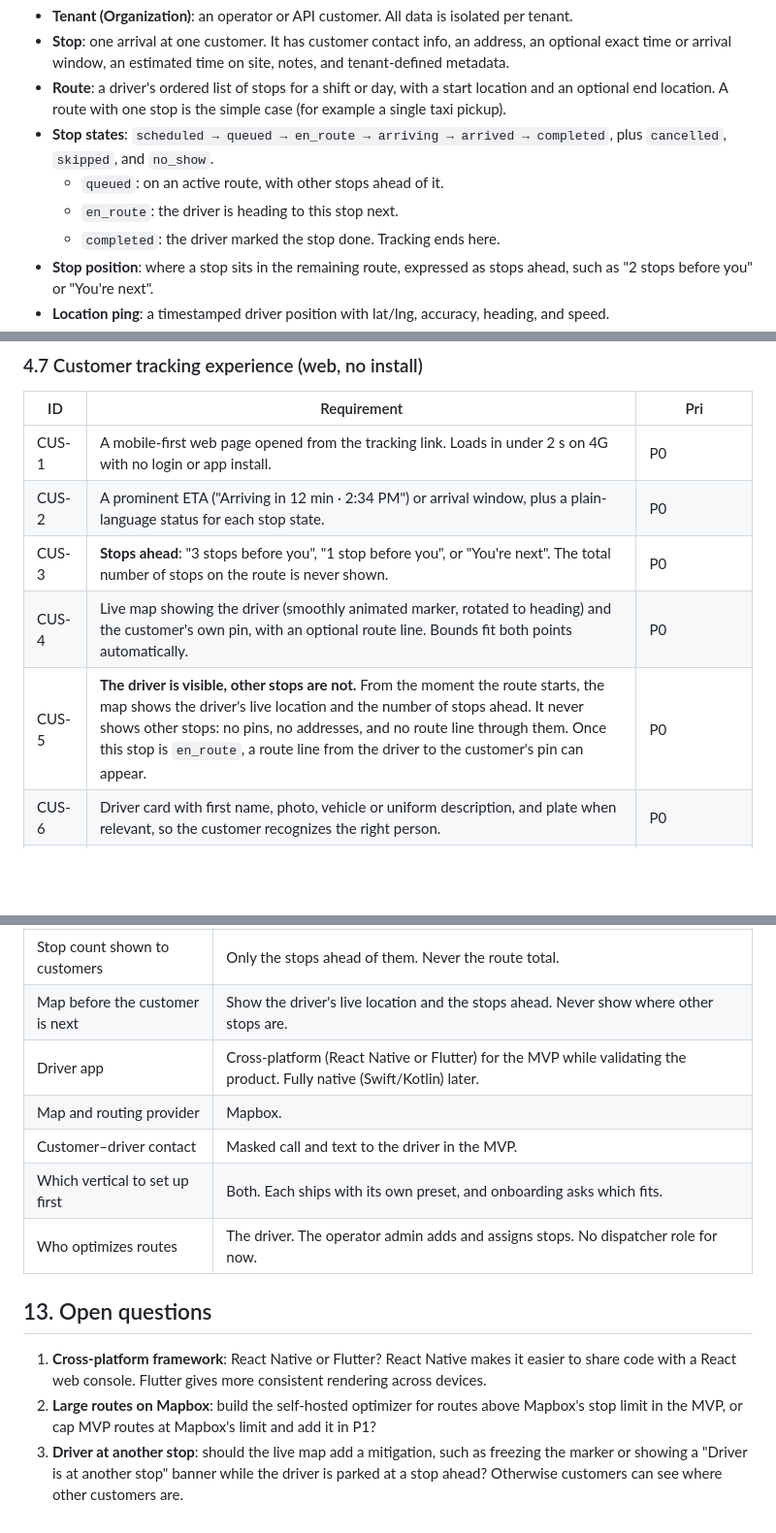
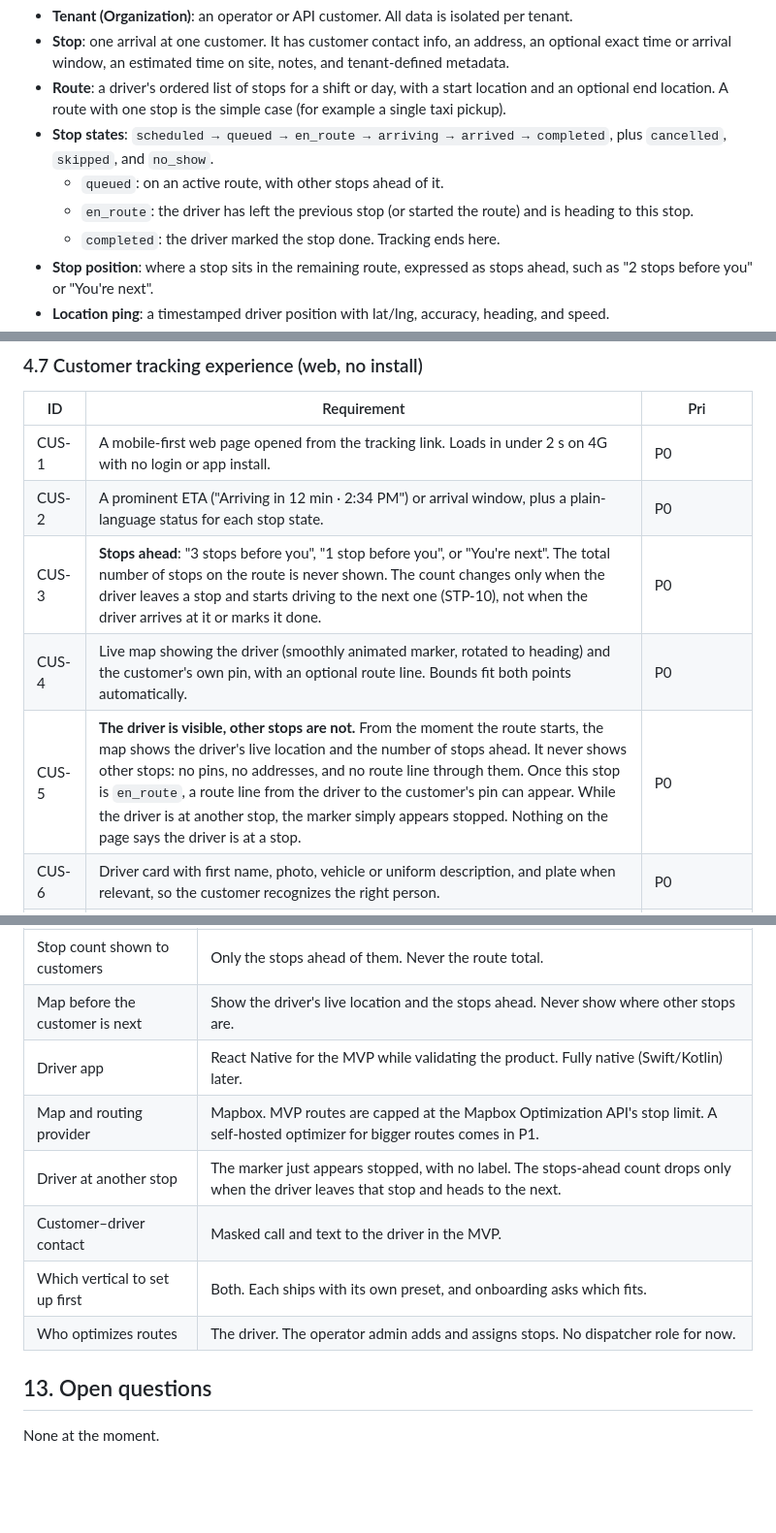
Before and after one commit to RobertNavaille/Arrively, a Markdown page: docs/REQUIREMENTS.md, 3 parts joined by grey strips. Shown at 97% size. Rendered like a GitHub page; blank space fills up the shorter version.

```diff
--- a/docs/REQUIREMENTS.md
+++ b/docs/REQUIREMENTS.md
@@ -76,7 +76,7 @@ Both forms run on the same core platform. The standalone app is a client of the
 - **Route**: a driver's ordered list of stops for a shift or day, with a start location and an optional end location. A route with one stop is the simple case (for example a single taxi pickup).
 - **Stop states**: `scheduled → queued → en_route → arriving → arrived → completed`, plus `cancelled`, `skipped`, and `no_show`.
   - `queued`: on an active route, with other stops ahead of it.
-  - `en_route`: the driver is heading to this stop next.
+  - `en_route`: the driver has left the previous stop (or started the route) and is heading to this stop.
   - `completed`: the driver marked the stop done. Tracking ends here.
 - **Stop position**: where a stop sits in the remaining route, expressed as stops ahead, such as "2 stops before you" or "You're next".
 - **Location ping**: a timestamped driver position with lat/lng, accuracy, heading, and speed.
@@ -173,9 +174,9 @@ Both forms run on the same core platform. The standalone app is a client of the
 |---|---|---|
 | CUS-1 | A mobile-first web page opened from the tracking link. Loads in under 2 s on 4G with no login or app install. | P0 |
 | CUS-2 | A prominent ETA ("Arriving in 12 min · 2:34 PM") or arrival window, plus a plain-language status for each stop state. | P0 |
-| CUS-3 | **Stops ahead**: "3 stops before you", "1 stop before you", or "You're next". The total number of stops on the route is never shown. | P0 |
+| CUS-3 | **Stops ahead**: "3 stops before you", "1 stop before you", or "You're next". The total number of stops on the route is never shown. The count changes only when the driver leaves a stop and starts driving to the next one (STP-10), not when the driver arrives at it or marks it done. | P0 |
 | CUS-4 | Live map showing the driver (smoothly animated marker, rotated to heading) and the customer's own pin, with an optional route line. Bounds fit both points automatically. | P0 |
-| CUS-5 | **The driver is visible, other stops are not.** From the moment the route starts, the map shows the driver's live location and the number of stops ahead. It never shows other stops: no pins, no addresses, and no route line through them. Once this stop is `en_route`, a route line from the driver to the customer's pin can appear. | P0 |
+| CUS-5 | **The driver is visible, other stops are not.** From the moment the route starts, the map shows the driver's live location and the number of stops ahead. It never shows other stops: no pins, no addresses, and no route line through them. Once this stop is `en_route`, a route line from the driver to the customer's pin can appear. While the driver is at another stop, the marker simply appears stopped. Nothing on the page says the driver is at a stop. | P0 |
 | CUS-6 | Driver card with first name, photo, vehicle or uniform description, and plate when relevant, so the customer recognizes the right person. | P0 |
 | CUS-7 | Live updates over WebSocket or SSE, with a polling fallback. The page recovers automatically after network loss. | P0 |
 | CUS-8 | Clear views for stale location, reassignment, delay, cancellation, and the "completed" state. | P0 |
@@ -444,14 +446,13 @@ Requirement DEP-1 (P0): Wrap every provider behind an internal adapter so it can
 | Multi-stop routes | Route optimization for the driver and stops ahead for the customer are in the MVP. |
 | Stop count shown to customers | Only the stops ahead of them. Never the route total. |
 | Map before the customer is next | Show the driver's live location and the stops ahead. Never show where other stops are. |
-| Driver app | Cross-platform (React Native or Flutter) for the MVP while validating the product. Fully native (Swift/Kotlin) later. |
-| Map and routing provider | Mapbox. |
+| Driver app | React Native for the MVP while validating the product. Fully native (Swift/Kotlin) later. |
+| Map and routing provider | Mapbox. MVP routes are capped at the Mapbox Optimization API's stop limit. A self-hosted optimizer for bigger routes comes in P1. |
+| Driver at another stop | The marker just appears stopped, with no label. The stops-ahead count drops only when the driver leaves that stop and heads to the next. |
 | Customer–driver contact | Masked call and text to the driver in the MVP. |
 | Which vertical to set up first | Both. Each ships with its own preset, and onboarding asks which fits. |
 | Who optimizes routes | The driver. The operator admin adds and assigns stops. No dispatcher role for now. |
 
 ## 13. Open questions
 
-1. **Cross-platform framework**: React Native or Flutter? React Native makes it easier to share code with a React web console. Flutter gives more consistent rendering across devices.
-2. **Large routes on Mapbox**: build the self-hosted optimizer for routes above Mapbox's stop limit in the MVP, or cap MVP routes at Mapbox's limit and add it in P1?
-3. **Driver at another stop**: should the live map add a mitigation, such as freezing the marker or showing a "Driver is at another stop" banner while the driver is parked at a stop ahead? Otherwise customers can see where other customers are.
+None at the moment.
```
Also changed, not shown: other parts of docs/REQUIREMENTS.md (+9 -7 lines).
